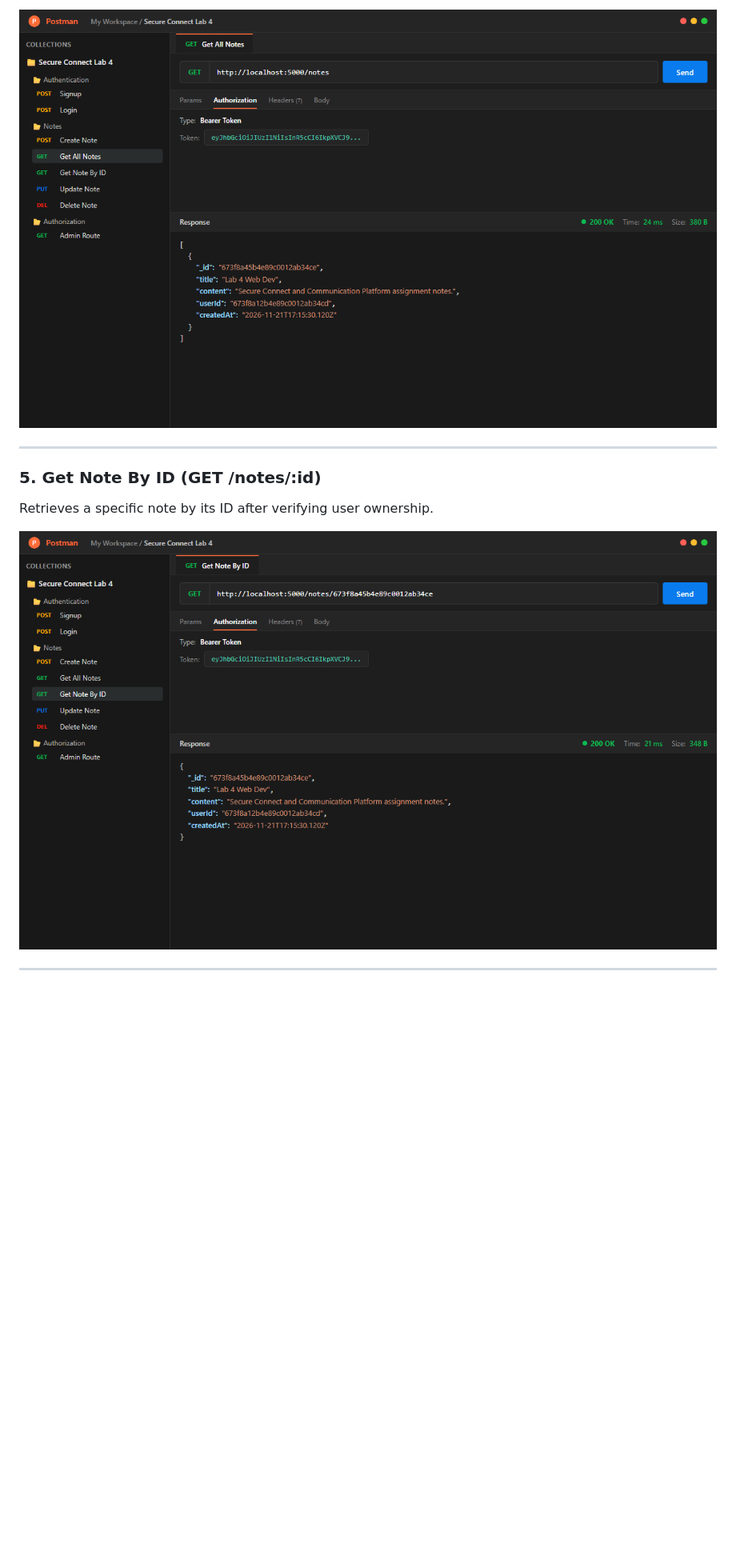
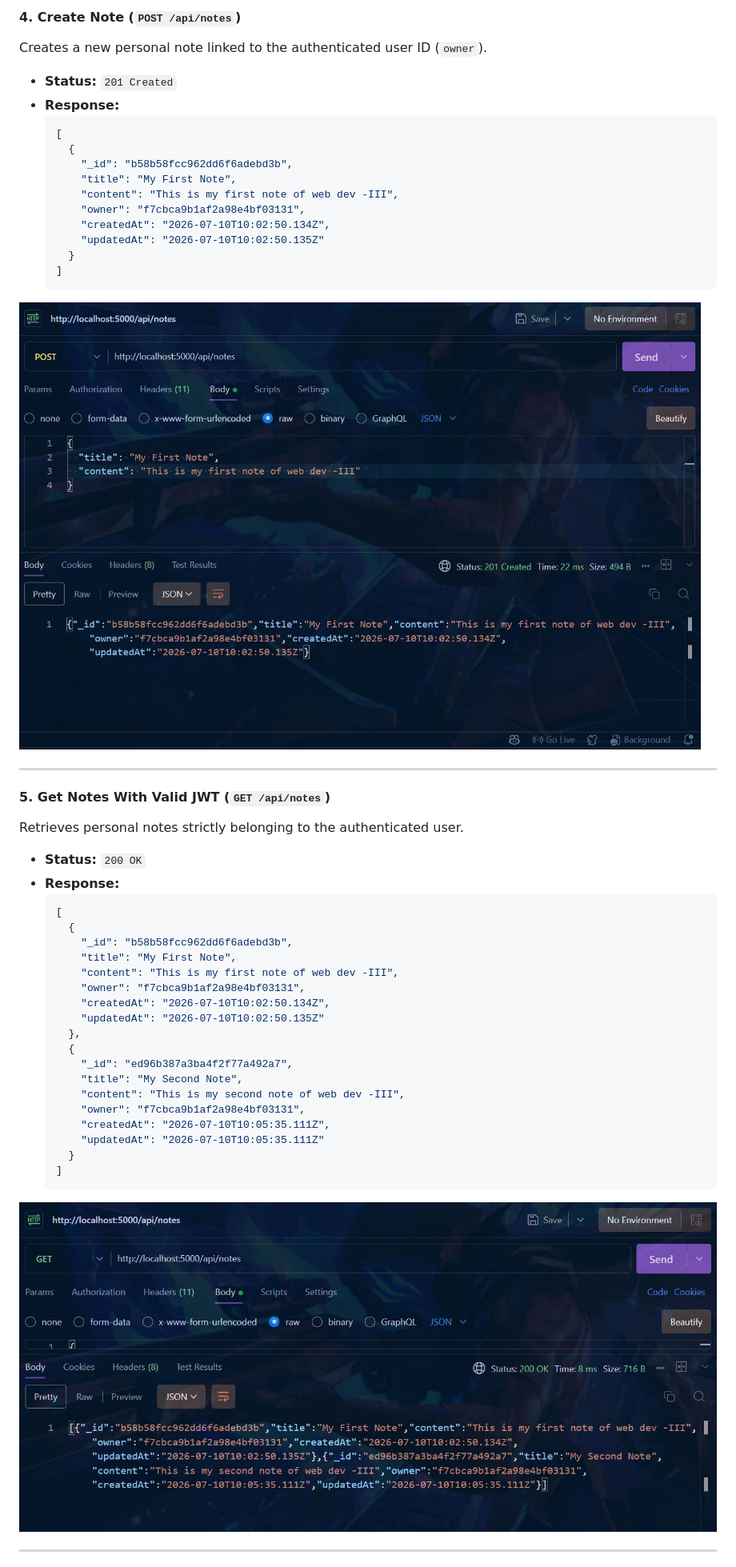
Before and after one commit to Pulkit-X-exe/WEB-DEV-ASSIGNMENT---4, a Markdown page: README.md, the part around one of its changes. Shown at 80% size. GitHub-like rendering; pictures changed too: screenshots/pdf_fig2_create_note.jpg (added), screenshots/pdf_fig2_get_notes.jpg (added); blank space fills up the shorter version.

Commit message:
add official lab pdf screenshots and route compatibility

````diff
--- a/README.md
+++ b/README.md
@@ -151,12 +190,51 @@ Retrieves all notes belonging strictly to the authenticated user.
 
-![04 Get All Notes](screenshots/04_get_all_notes.png)
+#### 4. Create Note (`POST /api/notes`)
+Creates a new personal note linked to the authenticated user ID (`owner`).
+- **Status:** `201 Created`
+- **Response:**
+  ```json
+  [
+    {
+      "_id": "b58b58fcc962dd6f6adebd3b",
+      "title": "My First Note",
+      "content": "This is my first note of web dev -III",
+      "owner": "f7cbca9b1af2a98e4bf03131",
+      "createdAt": "2026-07-10T10:02:50.134Z",
+      "updatedAt": "2026-07-10T10:02:50.135Z"
+    }
+  ]
+  ```
+
+![Fig 2. Create Note Response](screenshots/pdf_fig2_create_note.jpg)
 
 ---
 
-### 5. Get Note By ID (GET /notes/:id)
-Retrieves a specific note by its ID after verifying user ownership.
+#### 5. Get Notes With Valid JWT (`GET /api/notes`)
+Retrieves personal notes strictly belonging to the authenticated user.
+- **Status:** `200 OK`
+- **Response:**
+  ```json
+  [
+    {
+      "_id": "b58b58fcc962dd6f6adebd3b",
+      "title": "My First Note",
+      "content": "This is my first note of web dev -III",
+      "owner": "f7cbca9b1af2a98e4bf03131",
+      "createdAt": "2026-07-10T10:02:50.134Z",
+      "updatedAt": "2026-07-10T10:02:50.135Z"
+    },
+    {
+      "_id": "ed96b387a3ba4f2f77a492a7",
+      "title": "My Second Note",
+      "content": "This is my second note of web dev -III",
+      "owner": "f7cbca9b1af2a98e4bf03131",
+      "createdAt": "2026-07-10T10:05:35.111Z",
+      "updatedAt": "2026-07-10T10:05:35.111Z"
+    }
+  ]
+  ```
 
-![05 Get Note By ID](screenshots/05_get_note_by_id.png)
+![Fig 2. Get Notes Response](screenshots/pdf_fig2_get_notes.jpg)
 
 ---
 
````
Also changed, not shown: other parts of README.md (+98 -63 lines), screenshots/pdf_fig1_login.jpg (added), screenshots/pdf_fig1_no_token_blocked.jpg (added), screenshots/pdf_fig1_signup.jpg (added), screenshots/pdf_fig3_socket_chat.png (added), 9 other files.
